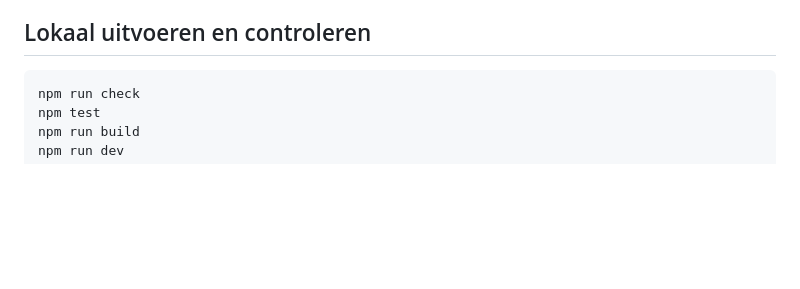
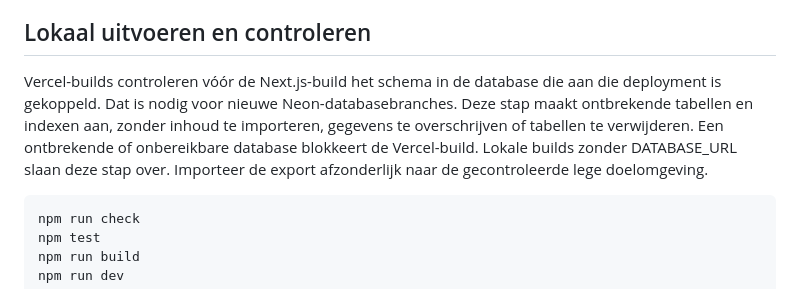
Before and after one commit to Basboy1991/BasFotografie, a Markdown page: README.md, the part around the change. GitHub-like rendering; blank space fills up the shorter version.

````diff
--- a/README.md
+++ b/README.md
@@ -36,6 +36,8 @@ De import weigert een database die al inhoud bevat, vóór foto-uploads en gegev
 
 ## Lokaal uitvoeren en controleren
 
+Vercel-builds controleren vóór de Next.js-build het schema in de database die aan die deployment is gekoppeld. Dat is nodig voor nieuwe Neon-databasebranches. Deze stap maakt ontbrekende tabellen en indexen aan, zonder inhoud te importeren, gegevens te overschrijven of tabellen te verwijderen. Een ontbrekende of onbereikbare database blokkeert de Vercel-build. Lokale builds zonder DATABASE_URL slaan deze stap over. Importeer de export afzonderlijk naar de gecontroleerde lege doelomgeving.
+
 ```sh
 npm run check
 npm test
````
